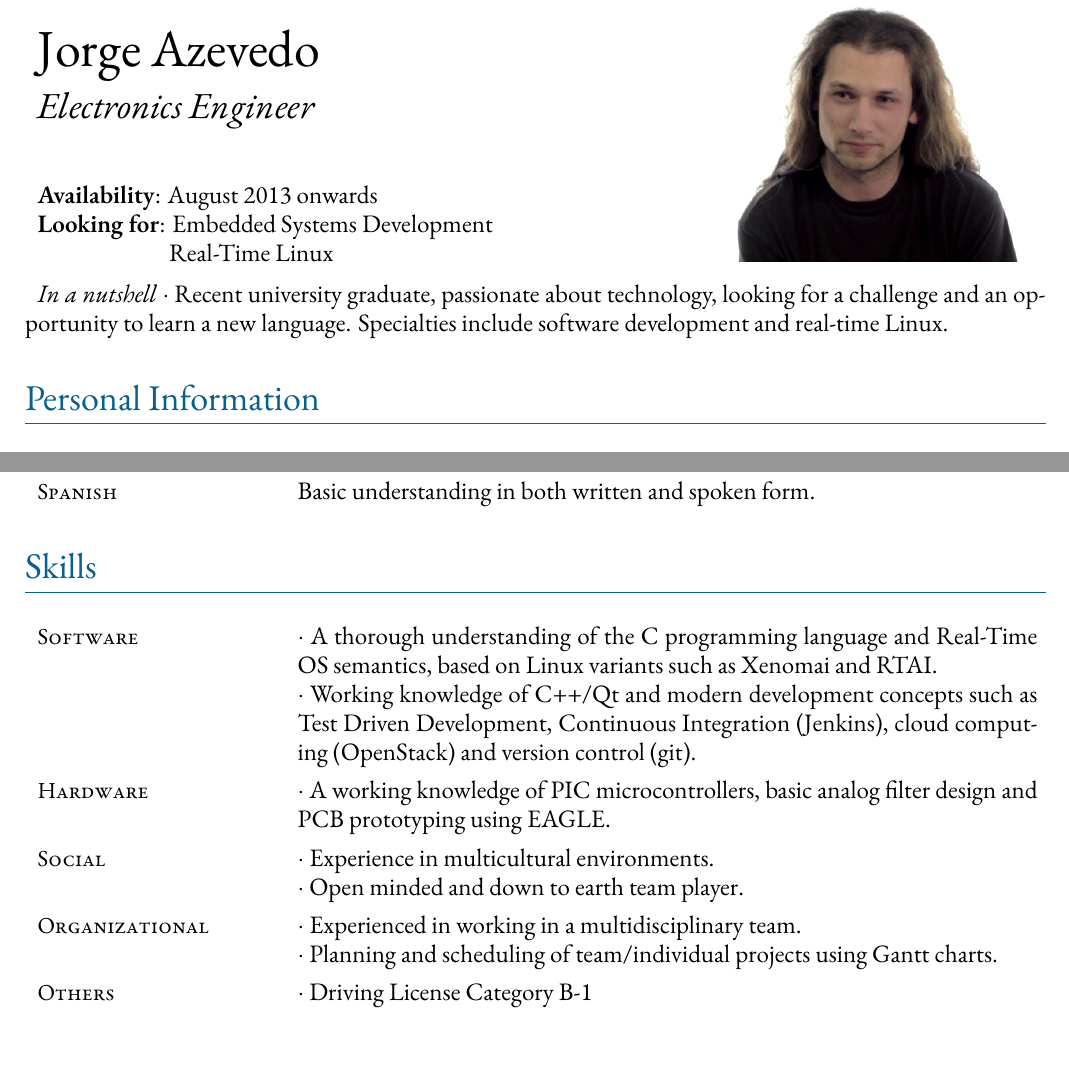
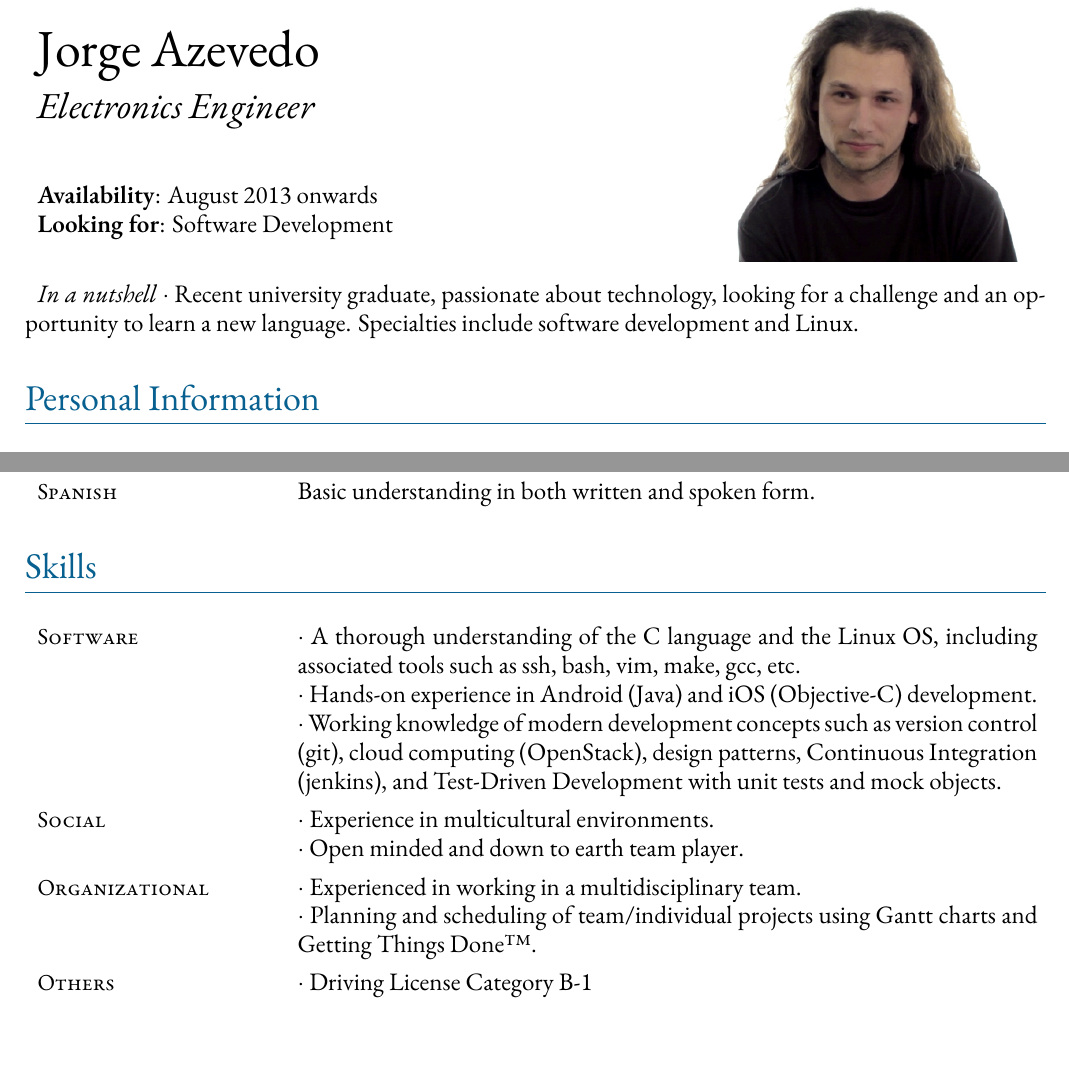
Before and after one commit to jorgeazevedo/jorge-azevedo-cv, a LaTeX document (main.tex): two parts of pages 1 and 2 of 2, joined at a grey line, cut so that both start at the same text. Compiled offline with XeLaTeX; a missing font is replaced by an installed copy or a similar font.

Commit message:
Give emphasis to skills relevant to mobile dev

```diff
--- a/main.tex
+++ b/main.tex
@@ -12,16 +12,16 @@
 
 	\textbf{Availability}: August 2013 onwards
 
-	\textbf{Looking for}: Embedded Systems Development
+	\textbf{Looking for}: Software Development
 
-	\hspace{66pt}Real-Time Linux
+	\hspace{66pt}
 } {
 	\includegraphics[width=0.985\textwidth]{img/photo}
 }
 
 \emph{In a nutshell} $\cdot$  Recent university graduate, passionate about
 technology, looking for a challenge and an opportunity to learn a new language.
-Specialties include software development and real-time Linux.
+Specialties include software development and Linux.
 
 \section*{Personal Information}
 
@@ -139,17 +139,16 @@ B in the Certificate of Advanced English (2004).
 
 \standardEntry{Software}
 {
- $\cdot$ A thorough understanding of the C programming language and Real-Time OS
-semantics, based on Linux variants such as Xenomai and RTAI.
+ $\cdot$ A thorough understanding of the C language and the Linux OS, including
+associated tools such as ssh, bash, vim, make, gcc, etc.
 
- $\cdot$ Working knowledge of C++/Qt and modern development concepts such as
-Test Driven Development, Continuous Integration (Jenkins), cloud computing
-(OpenStack) and version control (git).
-}
-\standardEntry{Hardware}
-{
- $\cdot$ A working knowledge of PIC microcontrollers, basic analog filter design and PCB
-prototyping using EAGLE.
+ $\cdot$  Hands-on experience in Android (Java) and iOS
+(Objective-C) development.
+
+ $\cdot$ Working knowledge of modern development concepts such as version
+control (git), cloud computing (OpenStack), design patterns, Continuous
+Integration (jenkins), and Test-Driven Development with unit tests and mock
+objects.
 }
 \standardEntry{Social}
 {
@@ -163,7 +162,7 @@ prototyping using EAGLE.
 
  $\cdot$ Experienced in working in a multidisciplinary team.
 
- $\cdot$ Planning and scheduling of team/individual projects using Gantt charts.
+ $\cdot$ Planning and scheduling of team/individual projects using Gantt charts and Getting Things Done\texttrademark.
 }
 
 \standardEntry{Others}{ $\cdot$ Driving License Category B-1}
```
Also changed, not shown: render/JorgeAzevedoCV.pdf.
